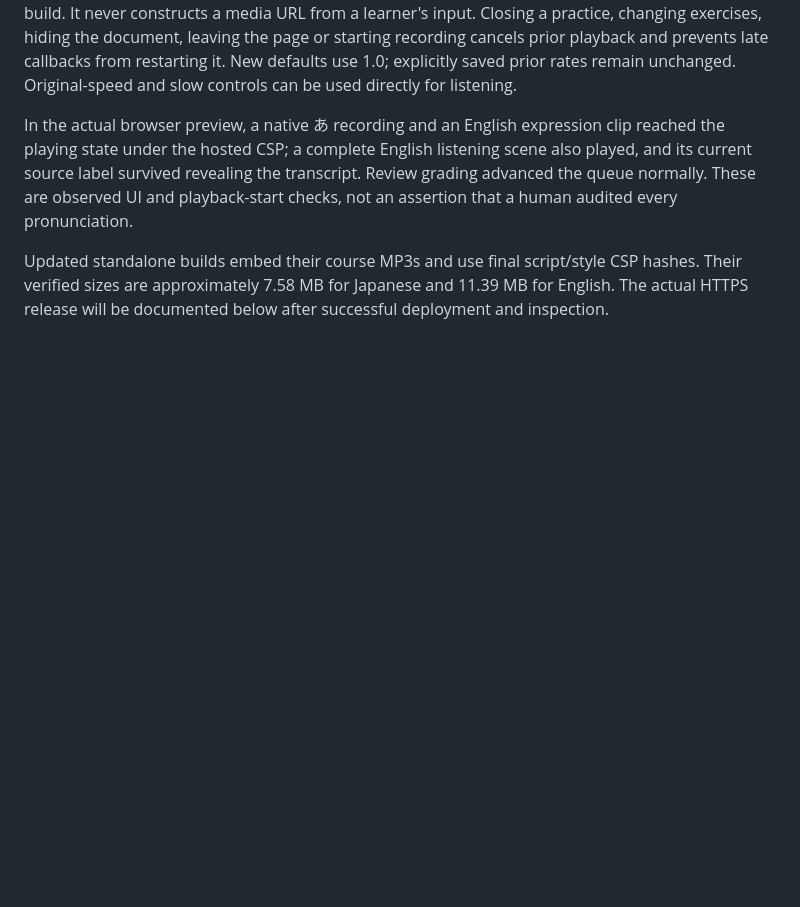
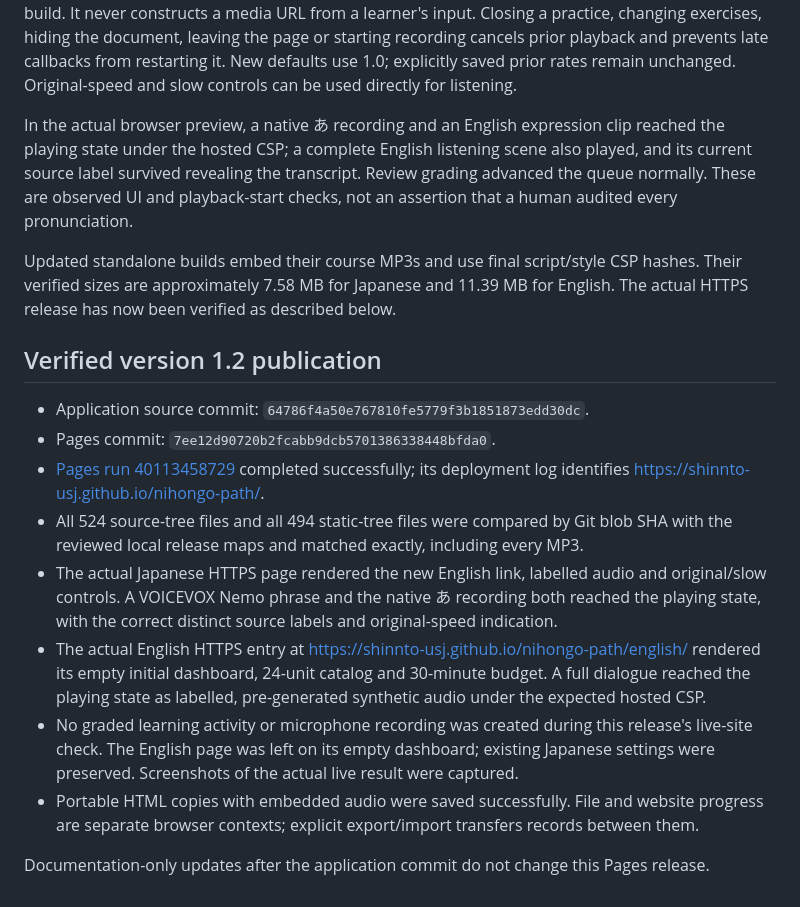
Before and after one commit to Shinnto-usj/nihongo-path, a Markdown page: docs/verification.md, the part around the change. Drawn GitHub-style; blank space fills up the shorter version.

Commit message:
Document verified English and Japanese audio deployment

```diff
--- a/docs/verification.md
+++ b/docs/verification.md
@@ -90,4 +90,18 @@ The playback helper permits only same-origin audio, or bounded embedded audio in
 
 In the actual browser preview, a native あ recording and an English expression clip reached the playing state under the hosted CSP; a complete English listening scene also played, and its current source label survived revealing the transcript. Review grading advanced the queue normally. These are observed UI and playback-start checks, not an assertion that a human audited every pronunciation.
 
-Updated standalone builds embed their course MP3s and use final script/style CSP hashes. Their verified sizes are approximately 7.58 MB for Japanese and 11.39 MB for English. The actual HTTPS release will be documented below after successful deployment and inspection.
+Updated standalone builds embed their course MP3s and use final script/style CSP hashes. Their verified sizes are approximately 7.58 MB for Japanese and 11.39 MB for English. The actual HTTPS release has now been verified as described below.
+
+
+## Verified version 1.2 publication
+
+- Application source commit: `64786f4a50e767810fe5779f3b1851873edd30dc`.
+- Pages commit: `7ee12d90720b2fcabb9dcb5701386338448bfda0`.
+- [Pages run 40113458729](https://github.com/Shinnto-usj/nihongo-path/actions/runs/40113458729) completed successfully; its deployment log identifies https://shinnto-usj.github.io/nihongo-path/.
+- All 524 source-tree files and all 494 static-tree files were compared by Git blob SHA with the reviewed local release maps and matched exactly, including every MP3.
+- The actual Japanese HTTPS page rendered the new English link, labelled audio and original/slow controls. A VOICEVOX Nemo phrase and the native あ recording both reached the playing state, with the correct distinct source labels and original-speed indication.
+- The actual English HTTPS entry at https://shinnto-usj.github.io/nihongo-path/english/ rendered its empty initial dashboard, 24-unit catalog and 30-minute budget. A full dialogue reached the playing state as labelled, pre-generated synthetic audio under the expected hosted CSP.
+- No graded learning activity or microphone recording was created during this release's live-site check. The English page was left on its empty dashboard; existing Japanese settings were preserved. Screenshots of the actual live result were captured.
+- Portable HTML copies with embedded audio were saved successfully. File and website progress are separate browser contexts; explicit export/import transfers records between them.
+
+Documentation-only updates after the application commit do not change this Pages release.
```
Also changed, not shown: english/docs/verification.md (+9 -1 lines).
